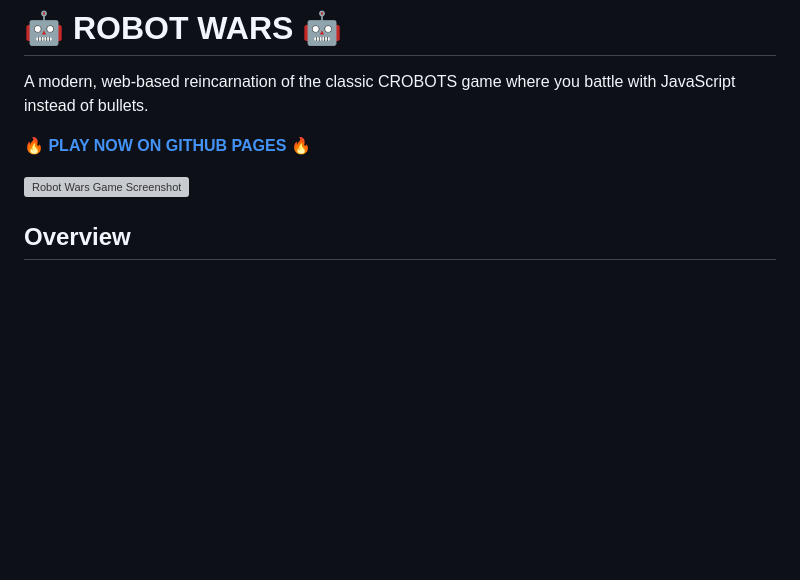
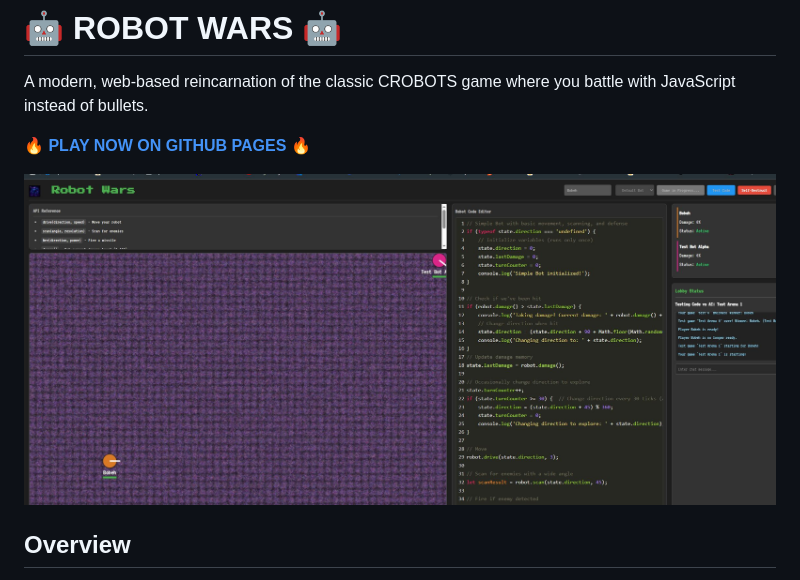
Before and after one commit to bneidlinger/RobotWars, a Markdown page: readme.md, the part around the change. Drawn GitHub-style; blank space fills up the shorter version; grey boxes are pictures that could not be loaded.

Commit message:
doc updates - image

```diff
--- a/readme.md
+++ b/readme.md
@@ -4,7 +4,7 @@ A modern, web-based reincarnation of the classic CROBOTS game where you battle w
 
 **[🔥 PLAY NOW ON GITHUB PAGES 🔥](https://bneidlinger.github.io/RobotWars)**
 
-![Robot Wars Game Screenshot](assets/images/screenshot.jpg)
+![Robot Wars Game Screenshot](client/assets/images/screenshot.jpg)
 
 ## Overview
 
```
